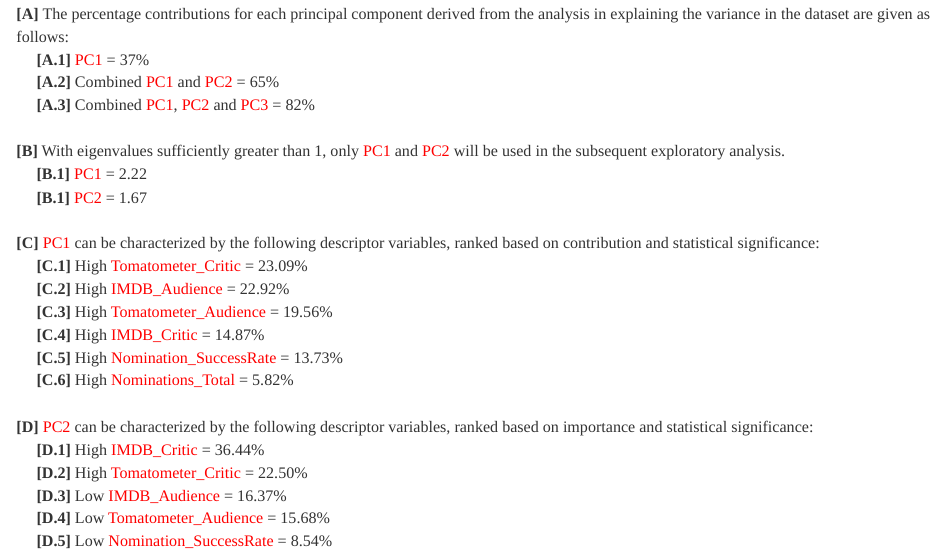
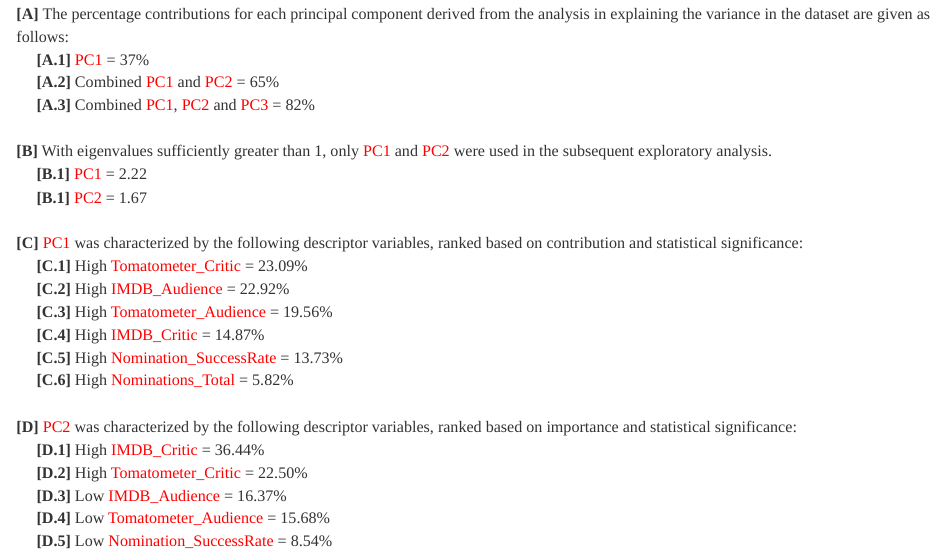
Before and after one commit to JohnPaulinePineda/Portfolio_Project_33, an R Markdown document (docs/index.Rmd): the page in a window 1100 px wide, from 13820 px down. Rendered offline with R 4.5, knitr and Pandoc, with nearby package versions; some code elsewhere in the file could not run offline; a font, style sheet, LaTeX package, included part or bibliography that could not be used is replaced or left out; long lines of code are wrapped.

Commit message:
Formulated the HTML and RMD files
Formulated the HTML and RMD files

```diff
--- a/docs/index.Rmd
+++ b/docs/index.Rmd
@@ -412,11 +412,11 @@
 |      **[A.2]** Combined <span style="color: #FF0000">PC1</span> and <span style="color: #FF0000">PC2</span> = 65%
 |      **[A.3]** Combined <span style="color: #FF0000">PC1</span>, <span style="color: #FF0000">PC2</span> and <span style="color: #FF0000">PC3</span> = 82%
 |
-| **[B]** With eigenvalues sufficiently greater than 1, only <span style="color: #FF0000">PC1</span> and <span style="color: #FF0000">PC2</span> will be used in the subsequent exploratory analysis.
+| **[B]** With eigenvalues sufficiently greater than 1, only <span style="color: #FF0000">PC1</span> and <span style="color: #FF0000">PC2</span> were used in the subsequent exploratory analysis.
 |      **[B.1]** <span style="color: #FF0000">PC1</span> = 2.22
 |      **[B.1]** <span style="color: #FF0000">PC2</span> = 1.67
 |
-| **[C]** <span style="color: #FF0000">PC1</span> can be characterized by the following descriptor variables, ranked based on contribution and statistical significance:
+| **[C]** <span style="color: #FF0000">PC1</span> was characterized by the following descriptor variables, ranked based on contribution and statistical significance:
 |      **[C.1]** High <span style="color: #FF0000">Tomatometer_Critic</span> = 23.09%
 |      **[C.2]** High <span style="color: #FF0000">IMDB_Audience</span> = 22.92%
 |      **[C.3]** High <span style="color: #FF0000">Tomatometer_Audience</span> = 19.56%
@@ -424,7 +424,7 @@
 |      **[C.5]** High <span style="color: #FF0000">Nomination_SuccessRate</span> = 13.73%
 |      **[C.6]** High <span style="color: #FF0000">Nominations_Total</span> = 5.82%
 |
-| **[D]** <span style="color: #FF0000">PC2</span> can be characterized by the following descriptor variables, ranked based on importance and statistical significance:
+| **[D]** <span style="color: #FF0000">PC2</span> was characterized by the following descriptor variables, ranked based on importance and statistical significance:
 |      **[D.1]** High <span style="color: #FF0000">IMDB_Critic</span> = 36.44%
 |      **[D.2]** High <span style="color: #FF0000">Tomatometer_Critic</span> = 22.50%
 |      **[D.3]** Low <span style="color: #FF0000">IMDB_Audience</span> = 16.37%
```
Also changed, not shown: 1 other file.
